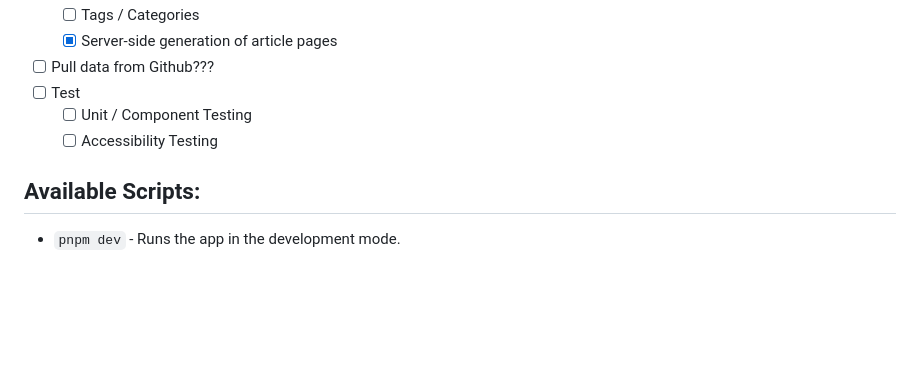
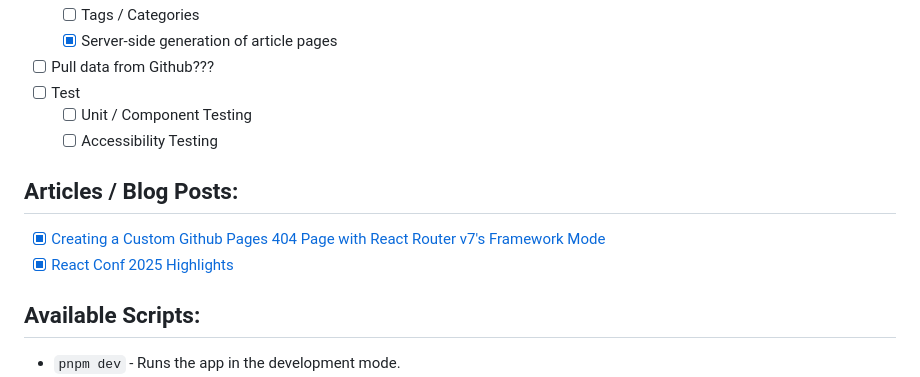
Before and after one commit to noahtigner/noahtigner.github.io, a Markdown page: README.md, the part around the change. Rendered like a GitHub page; blank space fills up the shorter version.

Commit message:
List Articles on README

```diff
--- a/README.md
+++ b/README.md
@@ -57,6 +57,11 @@ Noah Tigner's [Portfolio Website](https://noahtigner.com)
   - [ ] Unit / Component Testing
   - [ ] Accessibility Testing
 
+## Articles / Blog Posts:
+
+- [x] [Creating a Custom Github Pages 404 Page with React Router v7's Framework Mode](https://noahtigner.com/articles/github-pages-404-react-router/)
+- [x] [React Conf 2025 Highlights](https://noahtigner.com/articles/react-conf-2025/)
+
 ## Available Scripts:
 
 - `pnpm dev` - Runs the app in the development mode.
```
